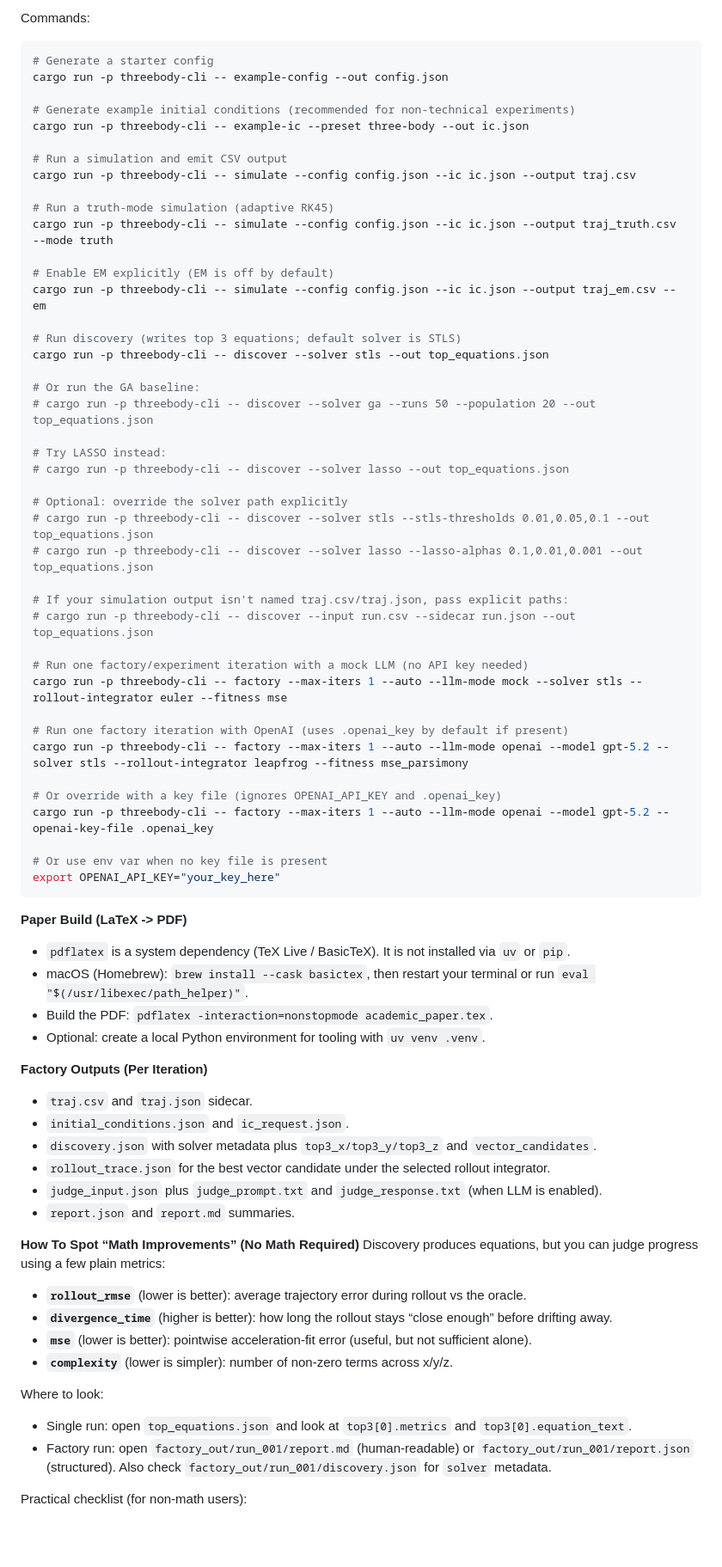
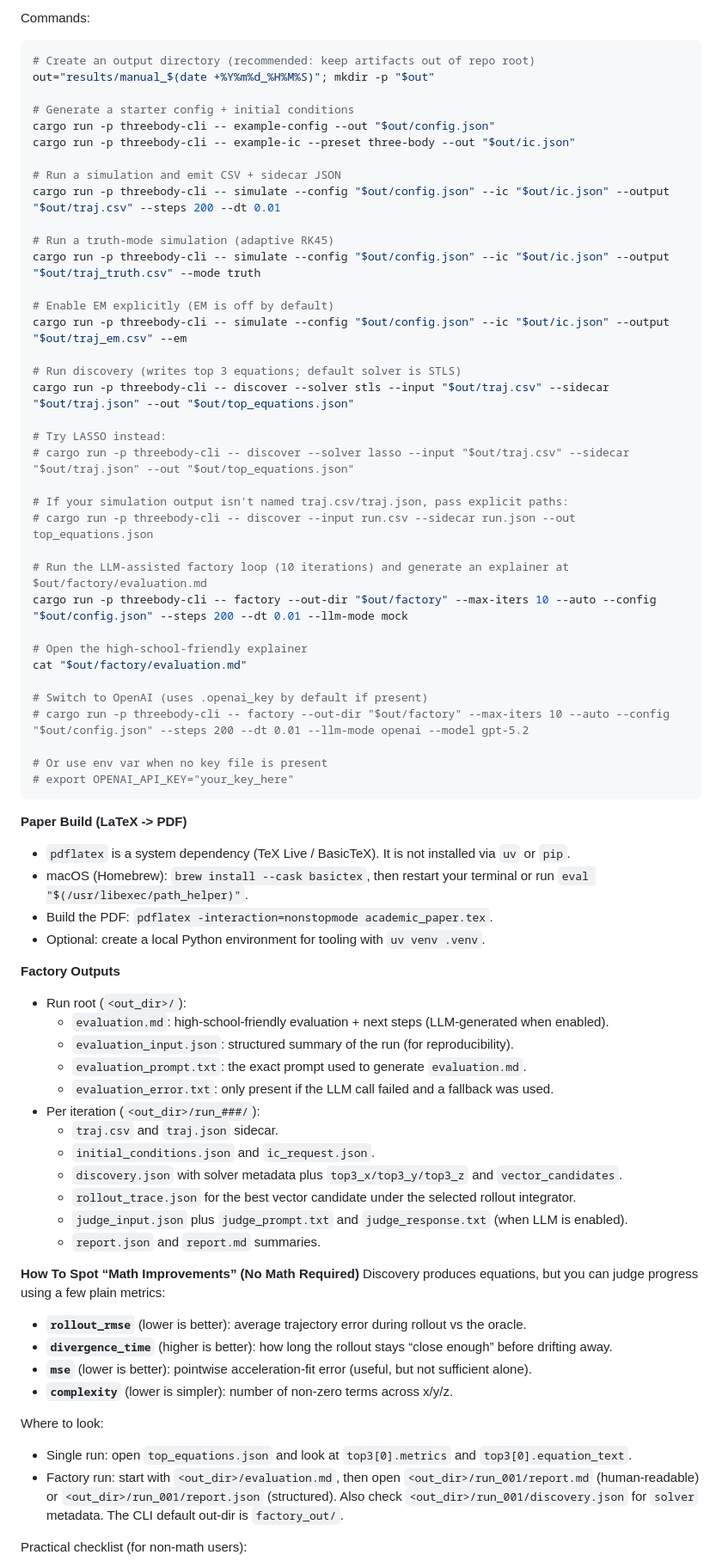
Before and after one commit to Hendler/threebody, a Markdown page: README.md, the part around the change. Shown at 86% size. Rendered like a GitHub page; blank space fills up the shorter version.

Commit message:
updates to output interpretation

````diff
--- a/README.md
+++ b/README.md
@@ -112,48 +112,42 @@ What it does:
 
 Commands:
 ```bash
-# Generate a starter config
-cargo run -p threebody-cli -- example-config --out config.json
+# Create an output directory (recommended: keep artifacts out of repo root)
+out="results/manual_$(date +%Y%m%d_%H%M%S)"; mkdir -p "$out"
 
-# Generate example initial conditions (recommended for non-technical experiments)
-cargo run -p threebody-cli -- example-ic --preset three-body --out ic.json
+# Generate a starter config + initial conditions
+cargo run -p threebody-cli -- example-config --out "$out/config.json"
+cargo run -p threebody-cli -- example-ic --preset three-body --out "$out/ic.json"
 
-# Run a simulation and emit CSV output
-cargo run -p threebody-cli -- simulate --config config.json --ic ic.json --output traj.csv
+# Run a simulation and emit CSV + sidecar JSON
+cargo run -p threebody-cli -- simulate --config "$out/config.json" --ic "$out/ic.json" --output "$out/traj.csv" --steps 200 --dt 0.01
 
 # Run a truth-mode simulation (adaptive RK45)
-cargo run -p threebody-cli -- simulate --config config.json --ic ic.json --output traj_truth.csv --mode truth
+cargo run -p threebody-cli -- simulate --config "$out/config.json" --ic "$out/ic.json" --output "$out/traj_truth.csv" --mode truth
 
 # Enable EM explicitly (EM is off by default)
-cargo run -p threebody-cli -- simulate --config config.json --ic ic.json --output traj_em.csv --em
+cargo run -p threebody-cli -- simulate --config "$out/config.json" --ic "$out/ic.json" --output "$out/traj_em.csv" --em
 
 # Run discovery (writes top 3 equations; default solver is STLS)
-cargo run -p threebody-cli -- discover --solver stls --out top_equations.json
-
-# Or run the GA baseline:
-# cargo run -p threebody-cli -- discover --solver ga --runs 50 --population 20 --out top_equations.json
+cargo run -p threebody-cli -- discover --solver stls --input "$out/traj.csv" --sidecar "$out/traj.json" --out "$out/top_equations.json"
 
 # Try LASSO instead:
-# cargo run -p threebody-cli -- discover --solver lasso --out top_equations.json
-
-# Optional: override the solver path explicitly
-# cargo run -p threebody-cli -- discover --solver stls --stls-thresholds 0.01,0.05,0.1 --out top_equations.json
-# cargo run -p threebody-cli -- discover --solver lasso --lasso-alphas 0.1,0.01,0.001 --out top_equations.json
+# cargo run -p threebody-cli -- discover --solver lasso --input "$out/traj.csv" --sidecar "$out/traj.json" --out "$out/top_equations.json"
 
 # If your simulation output isn't named traj.csv/traj.json, pass explicit paths:
 # cargo run -p threebody-cli -- discover --input run.csv --sidecar run.json --out top_equations.json
 
-# Run one factory/experiment iteration with a mock LLM (no API key needed)
-cargo run -p threebody-cli -- factory --max-iters 1 --auto --llm-mode mock --solver stls --rollout-integrator euler --fitness mse
+# Run the LLM-assisted factory loop (10 iterations) and generate an explainer at $out/factory/evaluation.md
+cargo run -p threebody-cli -- factory --out-dir "$out/factory" --max-iters 10 --auto --config "$out/config.json" --steps 200 --dt 0.01 --llm-mode mock
 
-# Run one factory iteration with OpenAI (uses .openai_key by default if present)
-cargo run -p threebody-cli -- factory --max-iters 1 --auto --llm-mode openai --model gpt-5.2 --solver stls --rollout-integrator leapfrog --fitness mse_parsimony
+# Open the high-school-friendly explainer
+cat "$out/factory/evaluation.md"
 
-# Or override with a key file (ignores OPENAI_API_KEY and .openai_key)
-cargo run -p threebody-cli -- factory --max-iters 1 --auto --llm-mode openai --model gpt-5.2 --openai-key-file .openai_key
+# Switch to OpenAI (uses .openai_key by default if present)
+# cargo run -p threebody-cli -- factory --out-dir "$out/factory" --max-iters 10 --auto --config "$out/config.json" --steps 200 --dt 0.01 --llm-mode openai --model gpt-5.2
 
 # Or use env var when no key file is present
-export OPENAI_API_KEY="your_key_here"
+# export OPENAI_API_KEY="your_key_here"
 ```
 
 **Paper Build (LaTeX -> PDF)**
@@ -162,13 +156,19 @@ export OPENAI_API_KEY="your_key_here"
 - Build the PDF: `pdflatex -interaction=nonstopmode academic_paper.tex`.
 - Optional: create a local Python environment for tooling with `uv venv .venv`.
 
-**Factory Outputs (Per Iteration)**
-- `traj.csv` and `traj.json` sidecar.
-- `initial_conditions.json` and `ic_request.json`.
-- `discovery.json` with solver metadata plus `top3_x/top3_y/top3_z` and `vector_candidates`.
-- `rollout_trace.json` for the best vector candidate under the selected rollout integrator.
-- `judge_input.json` plus `judge_prompt.txt` and `judge_response.txt` (when LLM is enabled).
-- `report.json` and `report.md` summaries.
+**Factory Outputs**
+- Run root (`<out_dir>/`):
+  - `evaluation.md`: high-school-friendly evaluation + next steps (LLM-generated when enabled).
+  - `evaluation_input.json`: structured summary of the run (for reproducibility).
+  - `evaluation_prompt.txt`: the exact prompt used to generate `evaluation.md`.
+  - `evaluation_error.txt`: only present if the LLM call failed and a fallback was used.
+- Per iteration (`<out_dir>/run_###/`):
+  - `traj.csv` and `traj.json` sidecar.
+  - `initial_conditions.json` and `ic_request.json`.
+  - `discovery.json` with solver metadata plus `top3_x/top3_y/top3_z` and `vector_candidates`.
+  - `rollout_trace.json` for the best vector candidate under the selected rollout integrator.
+  - `judge_input.json` plus `judge_prompt.txt` and `judge_response.txt` (when LLM is enabled).
+  - `report.json` and `report.md` summaries.
 
 **How To Spot “Math Improvements” (No Math Required)**
 Discovery produces equations, but you can judge progress using a few plain metrics:
@@ -179,7 +179,7 @@ Discovery produces equations, but you can judge progress using a few plain metri
 
 Where to look:
 - Single run: open `top_equations.json` and look at `top3[0].metrics` and `top3[0].equation_text`.
-- Factory run: open `factory_out/run_001/report.md` (human-readable) or `factory_out/run_001/report.json` (structured). Also check `factory_out/run_001/discovery.json` for `solver` metadata.
+- Factory run: start with `<out_dir>/evaluation.md`, then open `<out_dir>/run_001/report.md` (human-readable) or `<out_dir>/run_001/report.json` (structured). Also check `<out_dir>/run_001/discovery.json` for `solver` metadata. The CLI default out-dir is `factory_out/`.
 
 Practical checklist (for non-math users):
 1. Prefer the model with **lower `rollout_rmse`** and **higher `divergence_time`** on the same regime/config.
````
